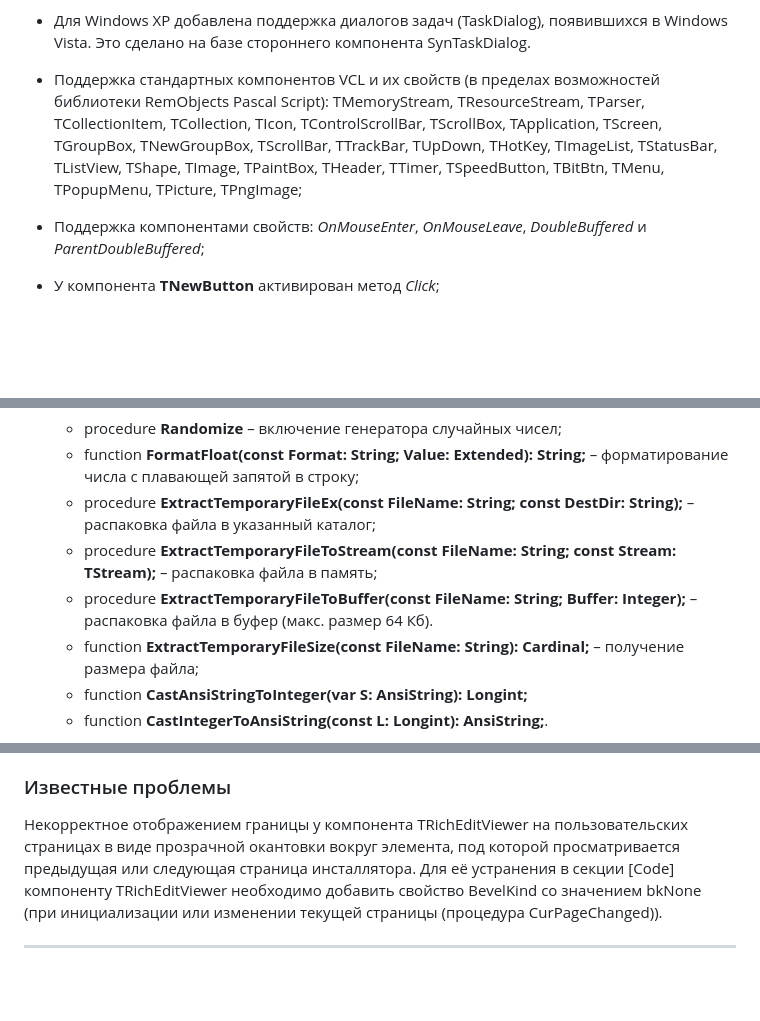
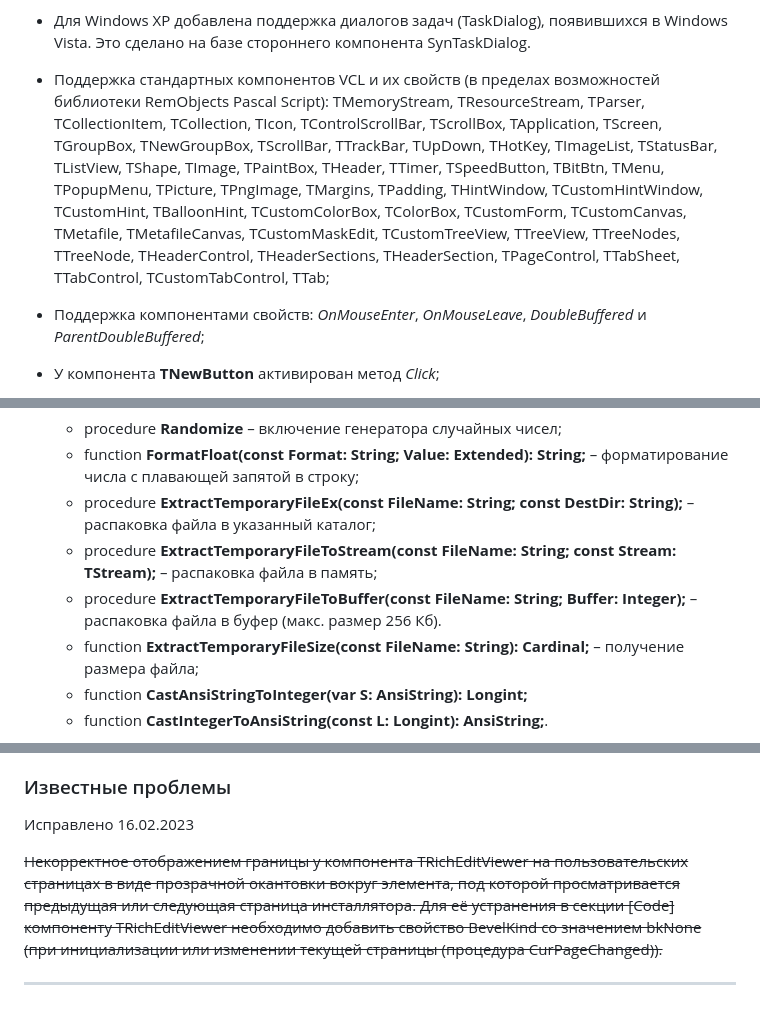
Before and after one commit to leserg73/is605ru, a Markdown page: ReadMe.md, 3 parts joined by grey strips. Rendered like a GitHub page; blank space fills up the shorter version.

Commit message:
Update ReadMe.md
Изменение описание в связи с обновлением.

```diff
--- a/ReadMe.md
+++ b/ReadMe.md
@@ -91,7 +91,7 @@
 
 * Для Windows XP добавлена поддержка диалогов задач (TaskDialog), появившихся в Windows Vista. Это сделано на базе стороннего компонента SynTaskDialog.
 
-* Поддержка стандартных компонентов VCL и их свойств (в пределах возможностей библиотеки RemObjects Pascal Script): TMemoryStream, TResourceStream, TParser, TCollectionItem, TCollection, TIcon, TControlScrollBar, TScrollBox, TApplication, TScreen, TGroupBox, TNewGroupBox, TScrollBar, TTrackBar, TUpDown, THotKey, TImageList, TStatusBar, TListView, TShape, TImage, TPaintBox, THeader, TTimer, TSpeedButton, TBitBtn, TMenu, TPopupMenu, TPicture, TPngImage;
+* Поддержка стандартных компонентов VCL и их свойств (в пределах возможностей библиотеки RemObjects Pascal Script): TMemoryStream, TResourceStream, TParser, TCollectionItem, TCollection, TIcon, TControlScrollBar, TScrollBox, TApplication, TScreen, TGroupBox, TNewGroupBox, TScrollBar, TTrackBar, TUpDown, THotKey, TImageList, TStatusBar, TListView, TShape, TImage, TPaintBox, THeader, TTimer, TSpeedButton, TBitBtn, TMenu, TPopupMenu, TPicture, TPngImage, TMargins, TPadding, THintWindow, TCustomHintWindow, TCustomHint, TBalloonHint, TCustomColorBox, TColorBox, TCustomForm, TCustomCanvas, TMetafile, TMetafileCanvas, TCustomMaskEdit, TCustomTreeView, TTreeView, TTreeNodes, TTreeNode, THeaderControl, THeaderSections, THeaderSection, TPageControl, TTabSheet, TTabControl, TCustomTabControl, TTab;
 
 * Поддержка компонентами свойств: *OnMouseEnter*, *OnMouseLeave*, *DoubleBuffered* и *ParentDoubleBuffered*;
 
@@ -111,7 +111,7 @@
     + function **FormatFloat(const Format: String; Value: Extended): String;** – форматирование числа с плавающей запятой в строку;
     + procedure **ExtractTemporaryFileEx(const FileName: String; const DestDir: String);** – распаковка файла в указанный каталог;
     + procedure **ExtractTemporaryFileToStream(const FileName: String; const Stream: TStream);** – распаковка файла в память;
-    + procedure **ExtractTemporaryFileToBuffer(const FileName: String; Buffer: Integer);** – распаковка файла в буфер (макс. размер 64 Кб).
+    + procedure **ExtractTemporaryFileToBuffer(const FileName: String; Buffer: Integer);** – распаковка файла в буфер (макс. размер 256 Кб).
     + function **ExtractTemporaryFileSize(const FileName: String): Cardinal;** – получение размера файла;
     + function **CastAnsiStringToInteger(var S: AnsiString): Longint;**
     + function **CastIntegerToAnsiString(const L: Longint): AnsiString;**.
@@ -179,6 +179,9 @@
 
 ### Известные проблемы
 
-Некорректное отображением границы у компонента TRichEditViewer на пользовательских страницах в виде прозрачной окантовки вокруг элемента, под которой просматривается предыдущая или следующая страница инсталлятора. Для её устранения в секции \[Code\] компоненту TRichEditViewer необходимо добавить свойство BevelKind  со значением bkNone (при инициализации или изменении текущей страницы (процедура CurPageChanged)).
+Исправлено 16.02.2023
+
+~~Некорректное отображением границы у компонента TRichEditViewer на пользовательских страницах в виде прозрачной окантовки вокруг элемента, под которой просматривается предыдущая или следующая страница инсталлятора. Для её устранения в секции \[Code\] компоненту TRichEditViewer необходимо добавить свойство BevelKind  со значением bkNone (при инициализации или изменении текущей страницы (процедура CurPageChanged)).~~
+
 
 ---
```
